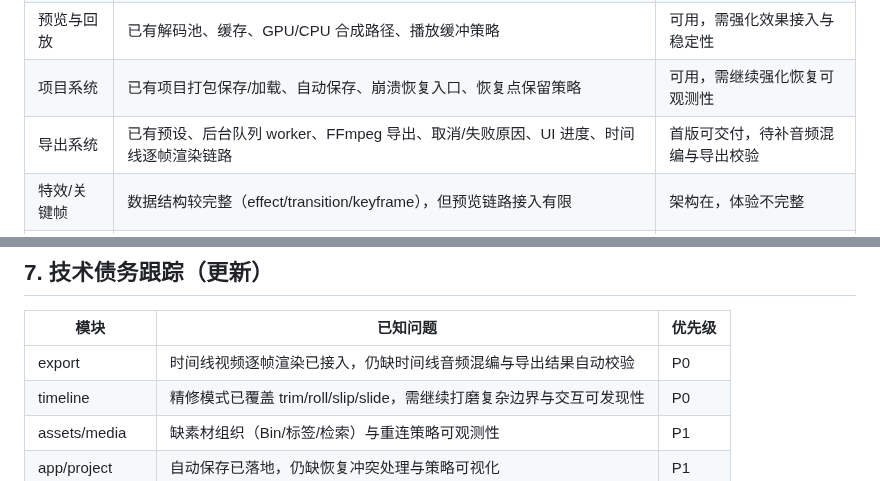
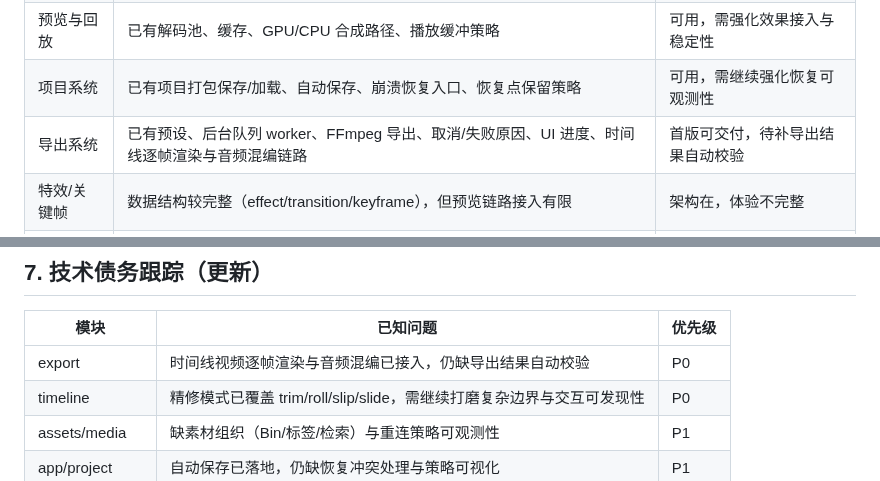
Before and after one commit to shaloong/mondrian, a Markdown page: docs/ROADMAP.md, 2 parts joined by grey strips. GitHub-like rendering.

Commit message:
docs(roadmap): mark timeline audio mixdown export progress

```diff
--- a/docs/ROADMAP.md
+++ b/docs/ROADMAP.md
@@ -21,7 +21,7 @@
 | 时间线基础编辑 | 已有多轨、拖拽、移动、分割、删除、波纹删除、吸附、插入/覆盖、Trim In/Out、Roll/Slip/Slide、片段启用/禁用、撤销/重做 | 精修首版可用，需继续打磨复杂边界与交互反馈 |
 | 预览与回放 | 已有解码池、缓存、GPU/CPU 合成路径、播放缓冲策略 | 可用，需强化效果接入与稳定性 |
 | 项目系统 | 已有项目打包保存/加载、自动保存、崩溃恢复入口、恢复点保留策略 | 可用，需继续强化恢复可观测性 |
-| 导出系统 | 已有预设、后台队列 worker、FFmpeg 导出、取消/失败原因、UI 进度、时间线逐帧渲染链路 | 首版可交付，待补音频混编与导出校验 |
+| 导出系统 | 已有预设、后台队列 worker、FFmpeg 导出、取消/失败原因、UI 进度、时间线逐帧渲染与音频混编链路 | 首版可交付，待补导出结果自动校验 |
 | 特效/关键帧 | 数据结构较完整（effect/transition/keyframe），但预览链路接入有限 | 架构在，体验不完整 |
 | 音频系统 | 已有基础混音、实时输出、A/V 时钟同步 | 缺波形、包络、效果、响度 |
 | 字幕与图形 | 几乎未落地（仅类型或规划） | 后续阶段 |
@@ -177,7 +177,7 @@ v1.0.0  公测               ░░░░░░░░░░░░░░░░  Q
 
 | 模块 | 已知问题 | 优先级 |
 | --- | --- | --- |
-| export | 时间线视频逐帧渲染已接入，仍缺时间线音频混编与导出结果自动校验 | P0 |
+| export | 时间线视频逐帧渲染与音频混编已接入，仍缺导出结果自动校验 | P0 |
 | timeline | 精修模式已覆盖 trim/roll/slip/slide，需继续打磨复杂边界与交互可发现性 | P0 |
 | assets/media | 缺素材组织（Bin/标签/检索）与重连策略可观测性 | P1 |
 | app/project | 自动保存已落地，仍缺恢复冲突处理与策略可视化 | P1 |
```
